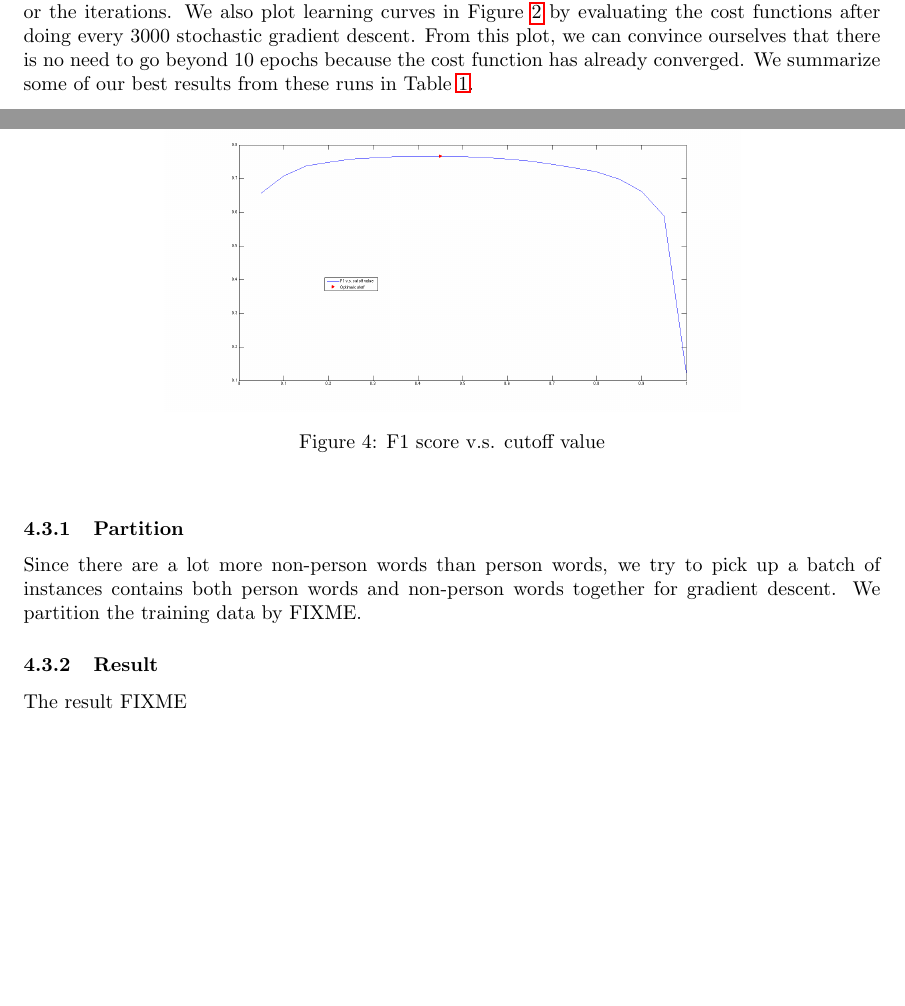
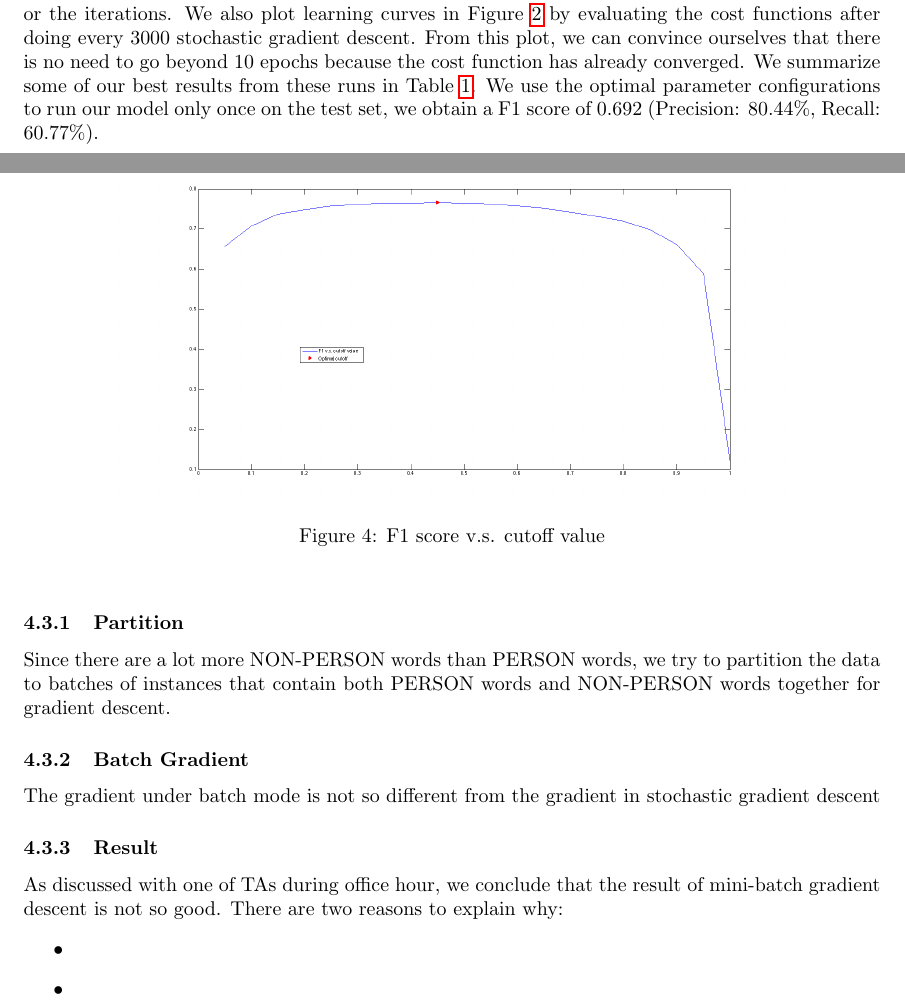
Before and after one commit to jiayuanmark/cs224n-pa4, a LaTeX document (doc/report.tex): two parts of pages 4 and 8 of 8, joined at a grey line, cut so that both start at the same text, the shorter picture padded with empty space. Compiled offline with pdfLaTeX.

Commit message:
doc almost finished

```diff
--- a/doc/report.tex
+++ b/doc/report.tex
@@ -237,7 +237,8 @@ Based on our experiments, the window size ($C$) seems to be the most influential
 \label{fig:learning_curve}
 \end{center}
 \end{figure}
-We summarize some of our best results from these runs in Table \ref{tab:network}.
+We summarize some of our best results from these runs in Table \ref{tab:network}. We use the optimal parameter configurations to run our model only once on the test set,
+we obtain a F1 score of $0.692$ (Precision: 80.44\%, Recall: 60.77\%).
 \begin{table}[h]
 \begin{center}
 \begin{tabular}{|c|c|c|c|}
@@ -370,7 +371,7 @@ Intuitively, we can lower the cutoff value so that the classifier will recall mo
 Instead of using the fixed $0.5$ to determine whether a word is a person name or not, we tried to treat this cutoff as a hyperparameter and tune it on the dev set.
 \begin{figure}[ht]
 \begin{center}
-\includegraphics[scale=0.2]{f1.png}
+\includegraphics[width=0.8\textwidth]{f1.png}
 \caption{F1 score v.s. cutoff value}
 \label{fig:cutoff}
 \end{center}
@@ -383,7 +387,16 @@ We extend the SGD to a mini-batch gradient update scheme to see if we can conver
 \subsubsection{Partition}
-Since there are a lot more non-person words than person words, we try to pick up a batch of instances contains both person words and non-person words together for gradient descent. We partition the training data by FIXME.
+Since there are a lot more NON-PERSON words than PERSON words, we try to partition the data to batches of instances that contain both PERSON words and NON-PERSON words together for gradient descent.
+
+\subsubsection{Batch Gradient}
+The gradient under batch mode is not so different from the gradient in stochastic gradient descent
+
+
 \subsubsection{Result}
-The result FIXME
+As discussed with one of TAs during office hour, we conclude that the result of mini-batch gradient descent is not so good. There are two reasons to explain why:
+\begin{itemize}
+\item
+\item
+\end{itemize}
 
 
 \end{document}
```
Also changed, not shown: doc/report.tex (5 more changed lines).
